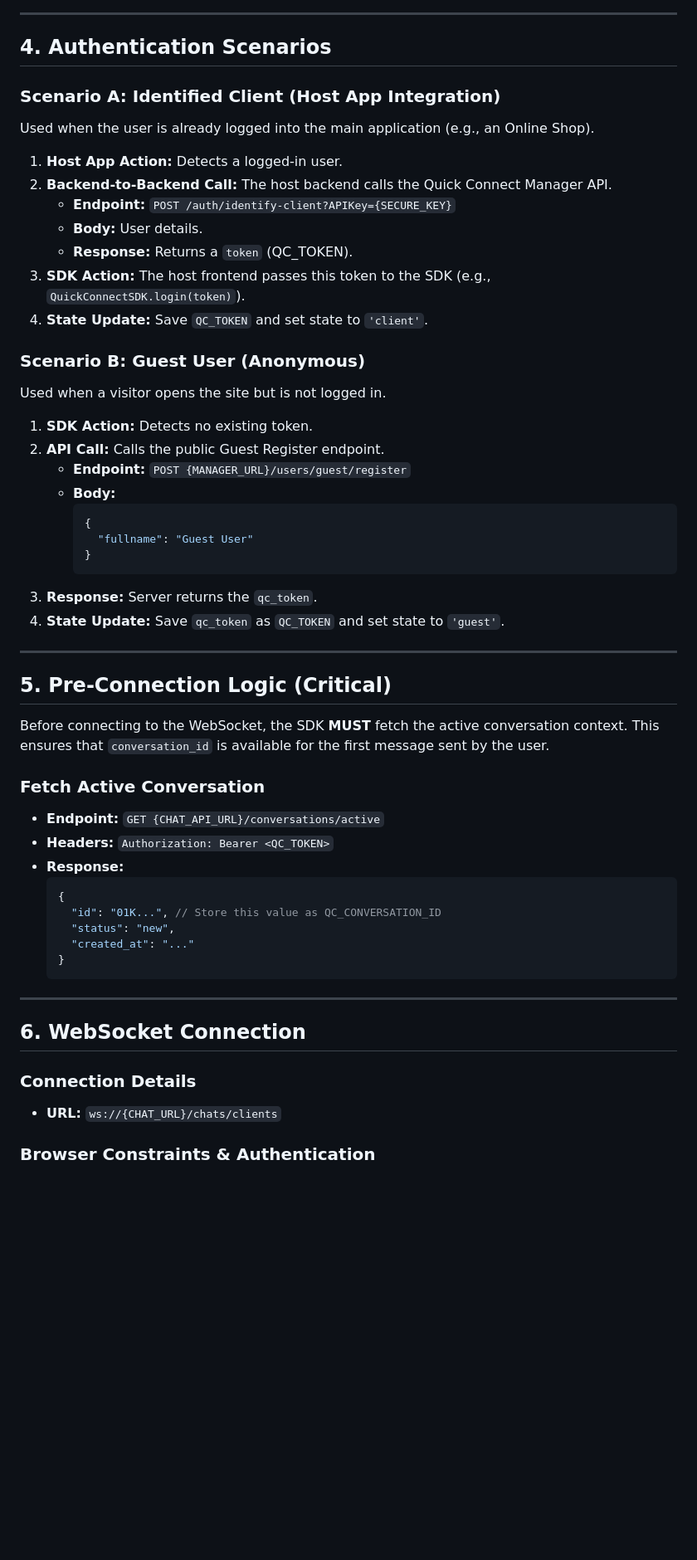
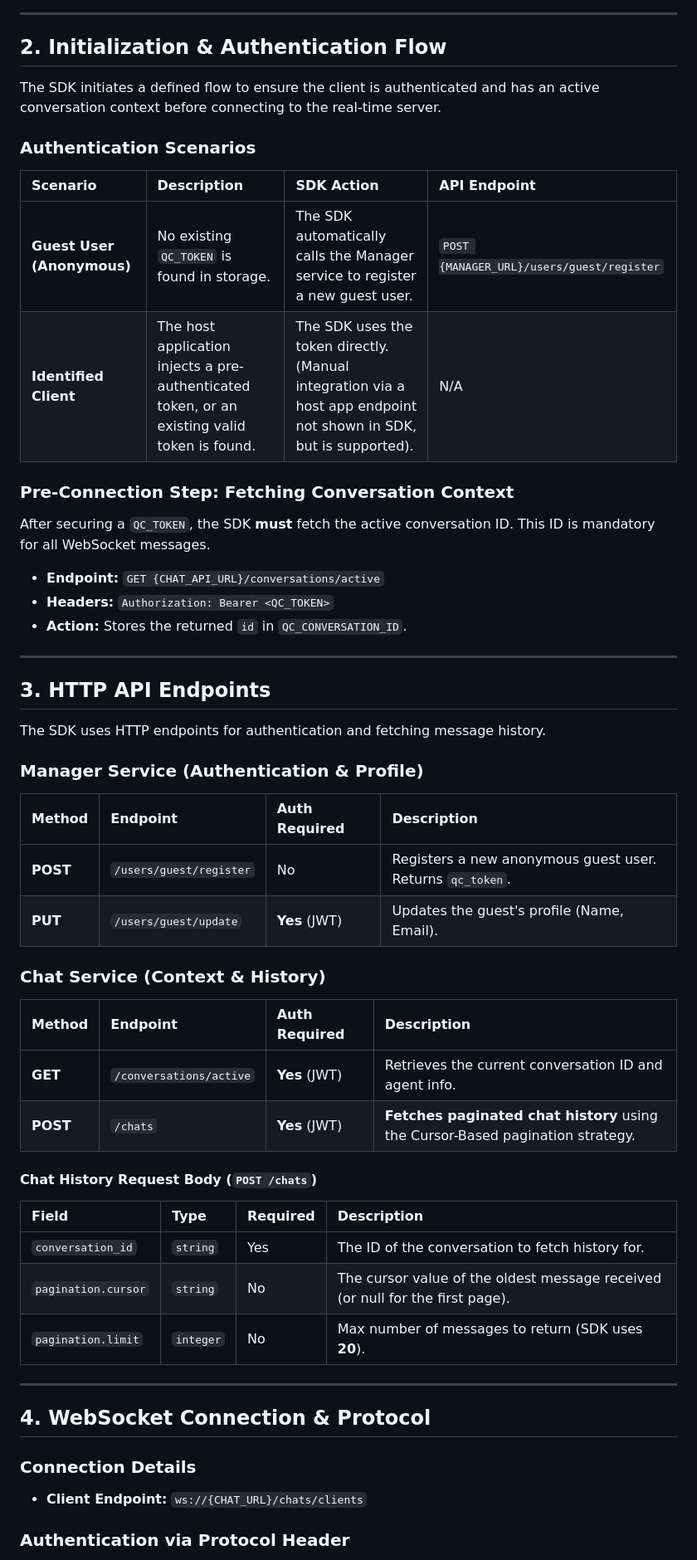
Before and after one commit to syntaxfa/quick-connect, a Markdown page: sdk/chat/README.md, the part around the change printed below. Shown: that part at 83% size. Drawn GitHub-style; blank space fills up the shorter version.

````diff
--- a/sdk/chat/README.md
+++ b/sdk/chat/README.md
@@ -49,62 +14,60 @@ graph TD
 
 -----
 
-## 4\. Authentication Scenarios
+## 2\. Initialization & Authentication Flow
 
-### Scenario A: Identified Client (Host App Integration)
+The SDK initiates a defined flow to ensure the client is authenticated and has an active conversation context before connecting to the real-time server.
 
-Used when the user is already logged into the main application (e.g., an Online Shop).
+### Authentication Scenarios
 
-1.  **Host App Action:** Detects a logged-in user.
-2.  **Backend-to-Backend Call:** The host backend calls the Quick Connect Manager API.
-    * **Endpoint:** `POST /auth/identify-client?APIKey={SECURE_KEY}`
-    * **Body:** User details.
-    * **Response:** Returns a `token` (QC\_TOKEN).
-3.  **SDK Action:** The host frontend passes this token to the SDK (e.g., `QuickConnectSDK.login(token)`).
-4.  **State Update:** Save `QC_TOKEN` and set state to `'client'`.
+| Scenario | Description | SDK Action | API Endpoint |
+| :--- | :--- | :--- | :--- |
+| **Guest User (Anonymous)** | No existing `QC_TOKEN` is found in storage. | The SDK automatically calls the Manager service to register a new guest user. | `POST {MANAGER_URL}/users/guest/register` |
+| **Identified Client** | The host application injects a pre-authenticated token, or an existing valid token is found. | The SDK uses the token directly. (Manual integration via a host app endpoint not shown in SDK, but is supported). | N/A |
 
-### Scenario B: Guest User (Anonymous)
+### Pre-Connection Step: Fetching Conversation Context
 
-Used when a visitor opens the site but is not logged in.
+After securing a `QC_TOKEN`, the SDK **must** fetch the active conversation ID. This ID is mandatory for all WebSocket messages.
 
-1.  **SDK Action:** Detects no existing token.
-2.  **API Call:** Calls the public Guest Register endpoint.
-    * **Endpoint:** `POST {MANAGER_URL}/users/guest/register`
-    * **Body:**
-      ```json
-      {
-        "fullname": "Guest User"
-      }
-      ```
-3.  **Response:** Server returns the `qc_token`.
-4.  **State Update:** Save `qc_token` as `QC_TOKEN` and set state to `'guest'`.
+* **Endpoint:** `GET {CHAT_API_URL}/conversations/active`
+* **Headers:** `Authorization: Bearer <QC_TOKEN>`
+* **Action:** Stores the returned `id` in `QC_CONVERSATION_ID`.
 
 -----
 
-## 5\. Pre-Connection Logic (Critical)
+## 3\. HTTP API Endpoints
 
-Before connecting to the WebSocket, the SDK **MUST** fetch the active conversation context. This ensures that `conversation_id` is available for the first message sent by the user.
+The SDK uses HTTP endpoints for authentication and fetching message history.
 
-### Fetch Active Conversation
+### Manager Service (Authentication & Profile)
 
-* **Endpoint:** `GET {CHAT_API_URL}/conversations/active`
-* **Headers:** `Authorization: Bearer <QC_TOKEN>`
-* **Response:**
-  ```json
-  {
-    "id": "01K...", // Store this value as QC_CONVERSATION_ID
-    "status": "new",
-    "created_at": "..."
-  }
-  ```
+| Method | Endpoint | Auth Required | Description |
+| :--- | :--- | :--- | :--- |
+| **POST** | `/users/guest/register` | No | Registers a new anonymous guest user. Returns `qc_token`. |
+| **PUT** | `/users/guest/update` | **Yes** (JWT) | Updates the guest's profile (Name, Email). |
+
+### Chat Service (Context & History)
+
+| Method | Endpoint | Auth Required | Description |
+| :--- | :--- | :--- | :--- |
+| **GET** | `/conversations/active` | **Yes** (JWT) | Retrieves the current conversation ID and agent info. |
+| **POST** | `/chats` | **Yes** (JWT) | **Fetches paginated chat history** using the Cursor-Based pagination strategy. |
+
+#### Chat History Request Body (`POST /chats`)
+
+| Field | Type | Required | Description |
+| :--- | :--- | :--- | :--- |
+| `conversation_id` | `string` | Yes | The ID of the conversation to fetch history for. |
+| `pagination.cursor` | `string` | No | The cursor value of the oldest message received (or null for the first page). |
+| `pagination.limit` | `integer` | No | Max number of messages to return (SDK uses **20**). |
 
 -----
 
-## 6\. WebSocket Connection
+## 4\. WebSocket Connection & Protocol
 
 ### Connection Details
 
-* **URL:** `ws://{CHAT_URL}/chats/clients`
+* **Client Endpoint:** `ws://{CHAT_URL}/chats/clients`
 
-### Browser Constraints & Authentication
+### Authentication via Protocol Header
 
````
Also changed, not shown: other parts of sdk/chat/README.md (+62 -162 lines), sdk/chat/websocket.md (deleted, +0 -185 lines).
